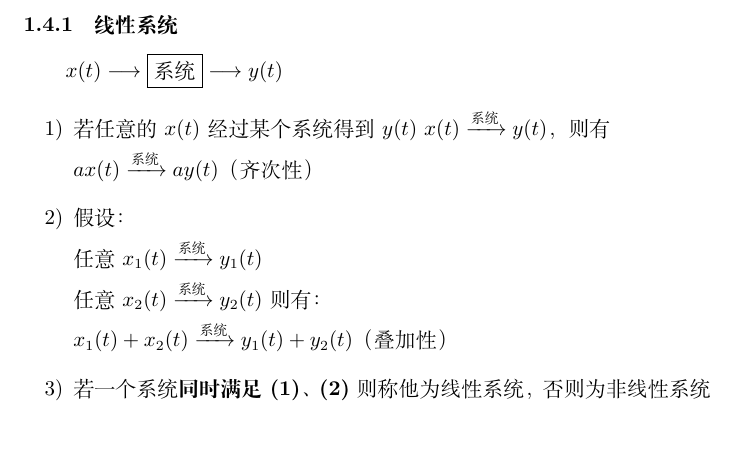
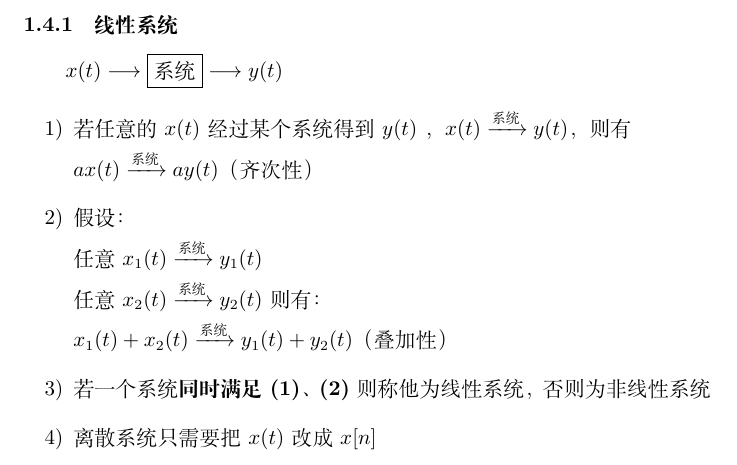
Before and after one commit to IIIIM1kuIIII/Latex_Project, a LaTeX document (信号与系统笔记/Signal_System.tex): part of page 8 of 8 before the commit and part of page 8 of 9 after it, cut so that both start at the same text, the shorter picture padded with empty space. Compiled offline with XeLaTeX.

Commit message:
update
update

```diff
--- a/信号与系统笔记/Signal_System.tex
+++ b/信号与系统笔记/Signal_System.tex
@@ -178,7 +178,7 @@
 
 
                             \begin{itemize}
-                                \item[1)] 若任意的$x(t)$经过某个系统得到$y(t)$ $x(t)\xrightarrow{\text{系统}}y(t)$，则有
+                                \item[1)] 若任意的$x(t)$经过某个系统得到$y(t)$ ，$x(t)\xrightarrow{\text{系统}}y(t)$，则有
 
                                 $ax(t)\xrightarrow{\text{系统}}ay(t)$（齐次性）
                                 \item[2)] 假设：
@@ -189,6 +189,7 @@
 
                                 $x_1(t)+x_2(t)\xrightarrow{\text{系统}}y_1(t)+y_2(t)$（叠加性）
                                 \item[3)] 若一个系统\textbf{同时满足(1)、(2)}则称他为线性系统，否则为非线性系统
+                                \item[4)] 离散系统只需要把$x(t)$改成$x[n]$
                             \end{itemize}
                         \subsubsection{时不变系统}
                         \subsubsection{因果系统}
```
Also changed, not shown: 信号与系统笔记/Signal_System.pdf, 2 other files.
